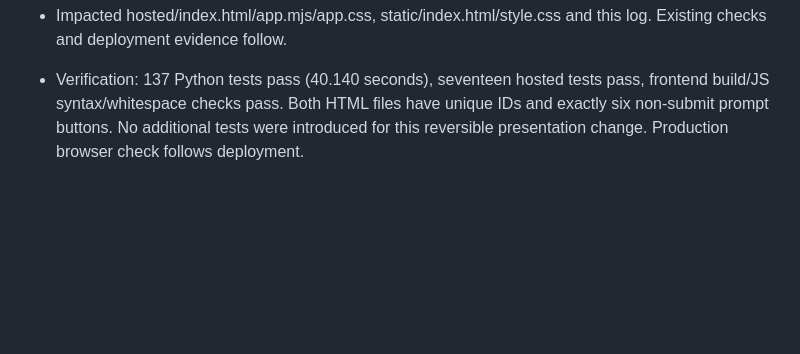
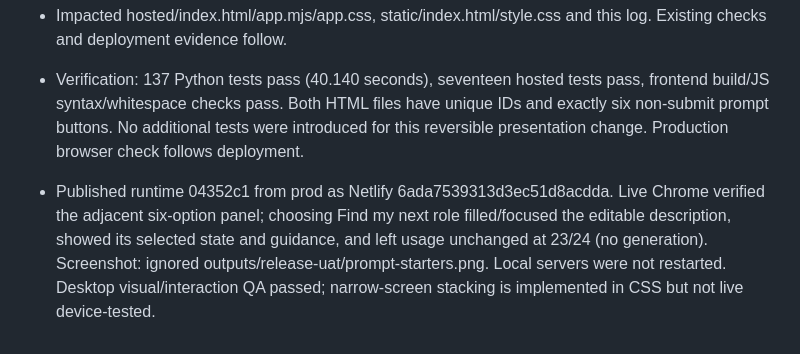
Before and after one commit to raj3000k/AgentOS, a Markdown page: detailed-context.md, the part around the change. Drawn GitHub-style; blank space fills up the shorter version.

Commit message:
Record live prompt-starter verification

```diff
--- a/detailed-context.md
+++ b/detailed-context.md
@@ -472,3 +472,5 @@ Final prose matched categories/counts but incorrectly said all three uncertain r
 - Impacted hosted/index.html/app.mjs/app.css, static/index.html/style.css and this log. Existing checks and deployment evidence follow.
 
 - Verification: 137 Python tests pass (40.140 seconds), seventeen hosted tests pass, frontend build/JS syntax/whitespace checks pass. Both HTML files have unique IDs and exactly six non-submit prompt buttons. No additional tests were introduced for this reversible presentation change. Production browser check follows deployment.
+
+- Published runtime 04352c1 from prod as Netlify 6ada7539313d3ec51d8acdda. Live Chrome verified the adjacent six-option panel; choosing Find my next role filled/focused the editable description, showed its selected state and guidance, and left usage unchanged at 23/24 (no generation). Screenshot: ignored outputs/release-uat/prompt-starters.png. Local servers were not restarted. Desktop visual/interaction QA passed; narrow-screen stacking is implemented in CSS but not live device-tested.
```
